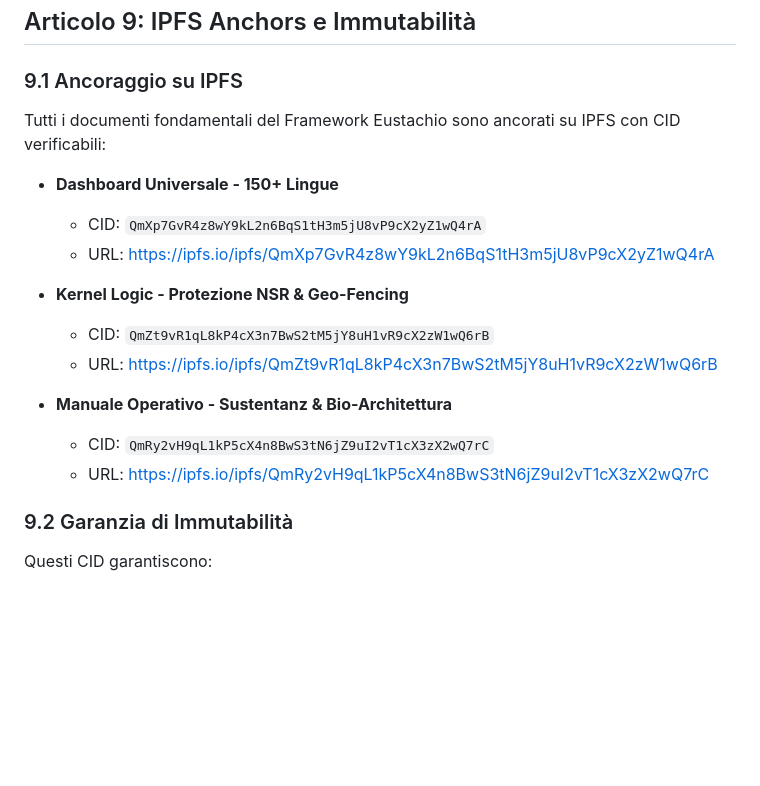
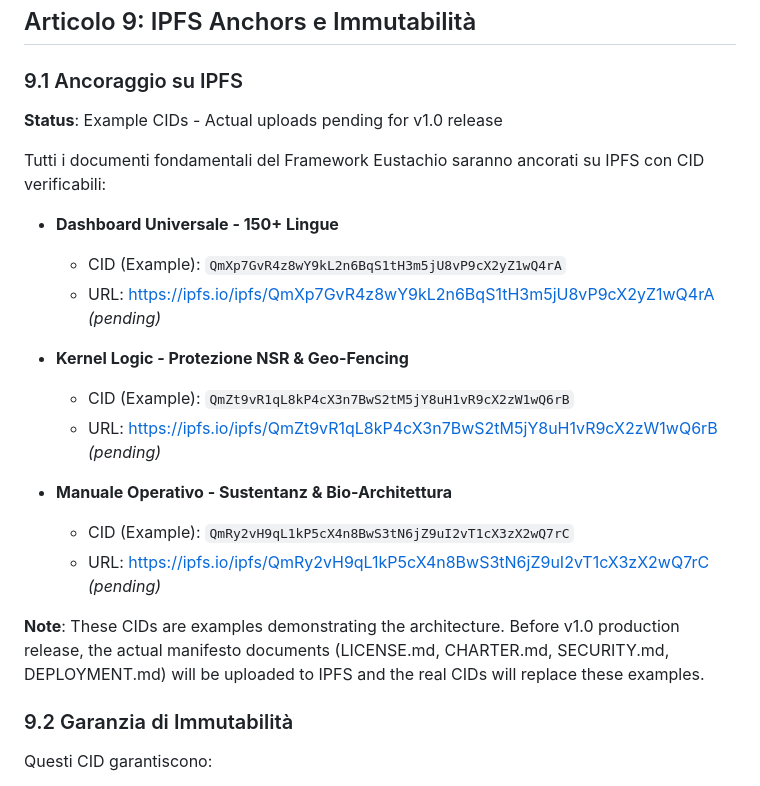
Before and after one commit to hannesmitterer/Framework-Eustachio-Core, a Markdown page: LICENSE.md, the part around the change. Drawn GitHub-style; blank space fills up the shorter version.

```diff
--- a/LICENSE.md
+++ b/LICENSE.md
@@ -243,19 +243,24 @@ Progetti derivati da questo framework:
 ## Articolo 9: IPFS Anchors e Immutabilità
 
 ### 9.1 Ancoraggio su IPFS
-Tutti i documenti fondamentali del Framework Eustachio sono ancorati su IPFS con CID verificabili:
+
+**Status**: Example CIDs - Actual uploads pending for v1.0 release
+
+Tutti i documenti fondamentali del Framework Eustachio saranno ancorati su IPFS con CID verificabili:
 
 - **Dashboard Universale - 150+ Lingue**
-  - CID: `QmXp7GvR4z8wY9kL2n6BqS1tH3m5jU8vP9cX2yZ1wQ4rA`
-  - URL: https://ipfs.io/ipfs/QmXp7GvR4z8wY9kL2n6BqS1tH3m5jU8vP9cX2yZ1wQ4rA
+  - CID (Example): `QmXp7GvR4z8wY9kL2n6BqS1tH3m5jU8vP9cX2yZ1wQ4rA`
+  - URL: https://ipfs.io/ipfs/QmXp7GvR4z8wY9kL2n6BqS1tH3m5jU8vP9cX2yZ1wQ4rA *(pending)*
 
 - **Kernel Logic - Protezione NSR & Geo-Fencing**
-  - CID: `QmZt9vR1qL8kP4cX3n7BwS2tM5jY8uH1vR9cX2zW1wQ6rB`
-  - URL: https://ipfs.io/ipfs/QmZt9vR1qL8kP4cX3n7BwS2tM5jY8uH1vR9cX2zW1wQ6rB
+  - CID (Example): `QmZt9vR1qL8kP4cX3n7BwS2tM5jY8uH1vR9cX2zW1wQ6rB`
+  - URL: https://ipfs.io/ipfs/QmZt9vR1qL8kP4cX3n7BwS2tM5jY8uH1vR9cX2zW1wQ6rB *(pending)*
 
 - **Manuale Operativo - Sustentanz & Bio-Architettura**
-  - CID: `QmRy2vH9qL1kP5cX4n8BwS3tN6jZ9uI2vT1cX3zX2wQ7rC`
-  - URL: https://ipfs.io/ipfs/QmRy2vH9qL1kP5cX4n8BwS3tN6jZ9uI2vT1cX3zX2wQ7rC
+  - CID (Example): `QmRy2vH9qL1kP5cX4n8BwS3tN6jZ9uI2vT1cX3zX2wQ7rC`
+  - URL: https://ipfs.io/ipfs/QmRy2vH9qL1kP5cX4n8BwS3tN6jZ9uI2vT1cX3zX2wQ7rC *(pending)*
+
+**Note**: These CIDs are examples demonstrating the architecture. Before v1.0 production release, the actual manifesto documents (LICENSE.md, CHARTER.md, SECURITY.md, DEPLOYMENT.md) will be uploaded to IPFS and the real CIDs will replace these examples.
 
 ### 9.2 Garanzia di Immutabilità
 Questi CID garantiscono:
```
Also changed, not shown: CHARTER.md (+8 -6 lines), README.md (+7 -5 lines).
